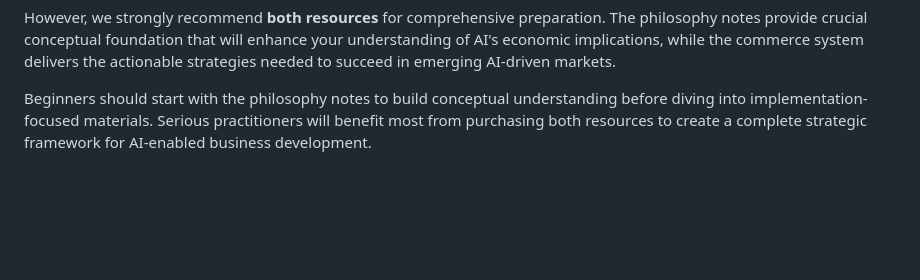
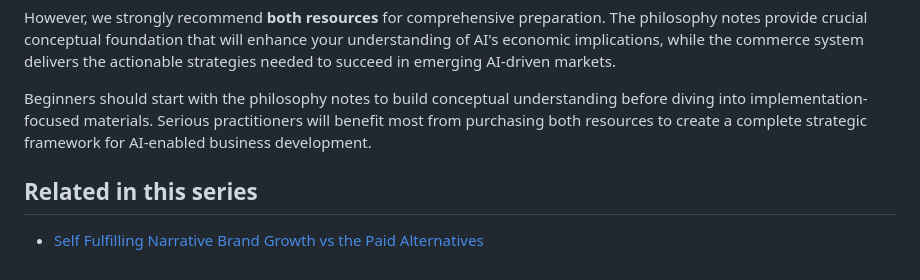
Before and after one commit to ptrken01/local-ai-dev-notes, a Markdown page: posts/best-other-2026-guide.md, the part around the change. Drawn GitHub-style; blank space fills up the shorter version.

Commit message:
add article best-other-2026-guide

```diff
--- a/posts/best-other-2026-guide.md
+++ b/posts/best-other-2026-guide.md
@@ -102,3 +102,6 @@ For serious AI builders in 2026, **The AI Agentic Commerce System** represents t
 However, we strongly recommend **both resources** for comprehensive preparation. The philosophy notes provide crucial conceptual foundation that will enhance your understanding of AI's economic implications, while the commerce system delivers the actionable strategies needed to succeed in emerging AI-driven markets.
 
 Beginners should start with the philosophy notes to build conceptual understanding before diving into implementation-focused materials. Serious practitioners will benefit most from purchasing both resources to create a complete strategic framework for AI-enabled business development.
+
+## Related in this series
+- [Self Fulfilling Narrative Brand Growth vs the Paid Alternatives](/articles/self-fulfilling-narrative-brand-growth-vs-the-paid-alternati)
```
